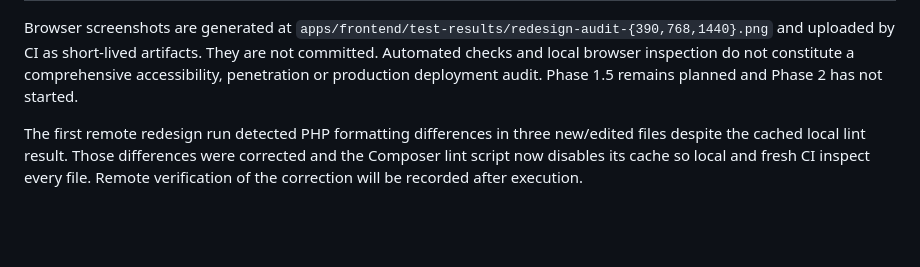
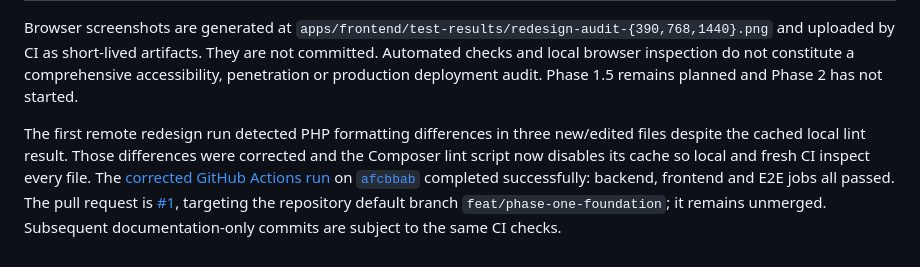
Before and after one commit to dionis1/shipwise-ai, a Markdown page: docs/verification.md, the part around the change. GitHub-like rendering; blank space fills up the shorter version.

Commit message:
docs: record successful redesign CI execution

```diff
--- a/docs/verification.md
+++ b/docs/verification.md
@@ -55,4 +55,4 @@ See `README.md`, `docs/architecture/` and `docs/security/production-readiness.md
 
 Browser screenshots are generated at `apps/frontend/test-results/redesign-audit-{390,768,1440}.png` and uploaded by CI as short-lived artifacts. They are not committed. Automated checks and local browser inspection do not constitute a comprehensive accessibility, penetration or production deployment audit. Phase 1.5 remains planned and Phase 2 has not started.
 
-The first remote redesign run detected PHP formatting differences in three new/edited files despite the cached local lint result. Those differences were corrected and the Composer lint script now disables its cache so local and fresh CI inspect every file. Remote verification of the correction will be recorded after execution.
+The first remote redesign run detected PHP formatting differences in three new/edited files despite the cached local lint result. Those differences were corrected and the Composer lint script now disables its cache so local and fresh CI inspect every file. The [corrected GitHub Actions run](https://github.com/dionis1/shipwise-ai/actions/runs/40702252940) on [`afcbbab`](https://github.com/dionis1/shipwise-ai/commit/afcbbab113773455ef5153ddb6ced8212f420de9) completed successfully: backend, frontend and E2E jobs all passed. The pull request is [#1](https://github.com/dionis1/shipwise-ai/pull/1), targeting the repository default branch `feat/phase-one-foundation`; it remains unmerged. Subsequent documentation-only commits are subject to the same CI checks.
```
Also changed, not shown: docs/phases/PHASE_1_6_UI_REDESIGN_I18N.md (+2 -2 lines).
